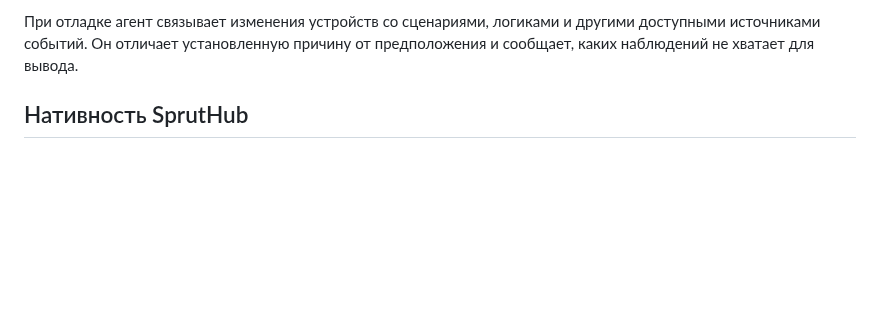
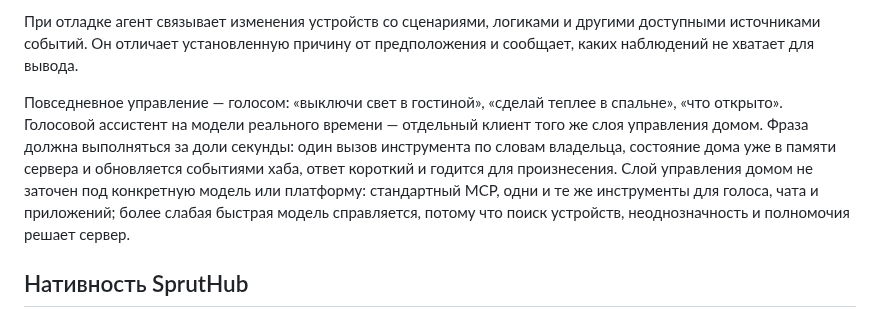
Before and after one commit to xor777/sprut-agent, a Markdown page: VISION.md, the part around the change. Drawn GitHub-style; blank space fills up the shorter version.

```diff
--- a/VISION.md
+++ b/VISION.md
@@ -44,6 +44,16 @@
 При отладке агент связывает изменения устройств со сценариями, логиками и другими
 доступными источниками событий. Он отличает установленную причину от предположения
 и сообщает, каких наблюдений не хватает для вывода.
+
+Повседневное управление — голосом: «выключи свет в гостиной», «сделай теплее
+в спальне», «что открыто». Голосовой ассистент на модели реального времени —
+отдельный клиент того же слоя управления домом. Фраза должна выполняться за
+доли секунды: один вызов инструмента по словам владельца, состояние дома уже в
+памяти сервера и обновляется событиями хаба, ответ короткий и годится для
+произнесения. Слой управления домом не заточен под конкретную модель или
+платформу: стандартный MCP, одни и те же инструменты для голоса, чата и
+приложений; более слабая быстрая модель справляется, потому что поиск
+устройств, неоднозначность и полномочия решает сервер.
 
 ## Нативность SprutHub
 
```
Also changed, not shown: PLAN.md (+13 -0 lines).
